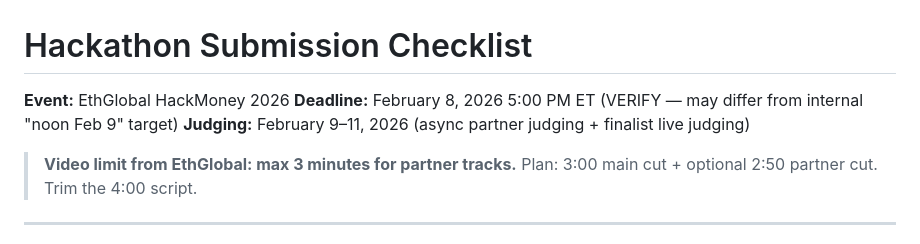
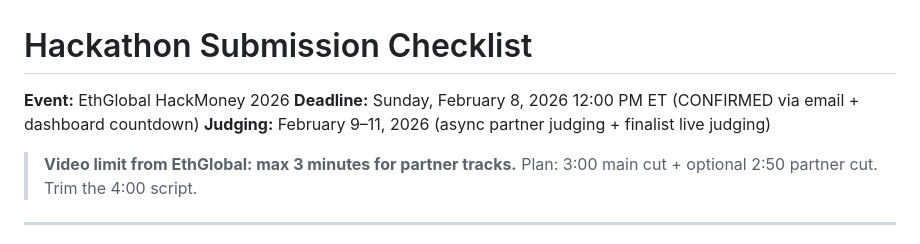
Before and after one commit to Gater-Robot/gater-robot, a Markdown page: docs/SUBMISSION_CHECKLIST.md, the part around the change. Rendered like a GitHub page.

Commit message:
docs: fix submission deadline to 12:00 PM ET today
Confirmed via official EthGlobal email and dashboard countdown.

https://claude.ai/code/session_01WXruDdpXi9gFmyHk6v9874

```diff
--- a/docs/SUBMISSION_CHECKLIST.md
+++ b/docs/SUBMISSION_CHECKLIST.md
@@ -1,7 +1,7 @@
 # Hackathon Submission Checklist
 
 **Event:** EthGlobal HackMoney 2026
-**Deadline:** February 8, 2026 5:00 PM ET (VERIFY — may differ from internal "noon Feb 9" target)
+**Deadline:** Sunday, February 8, 2026 12:00 PM ET (CONFIRMED via email + dashboard countdown)
 **Judging:** February 9–11, 2026 (async partner judging + finalist live judging)
 
 > **Video limit from EthGlobal: max 3 minutes for partner tracks.**
```
